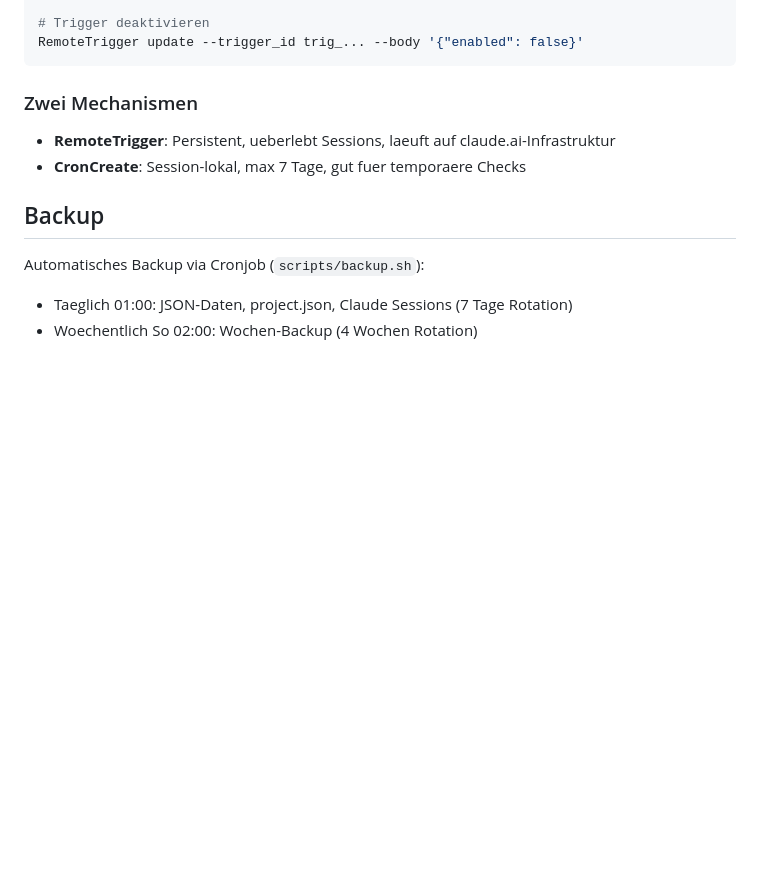
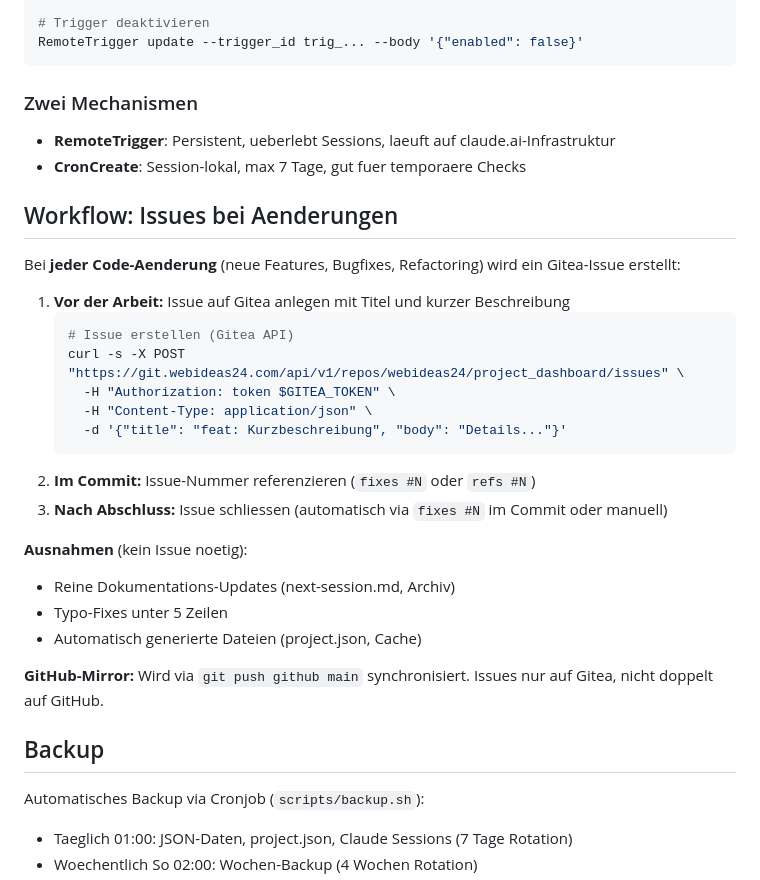
Before and after one commit to web-werkstatt/session-pilot, a Markdown page: CLAUDE.md, the part around the change. Drawn GitHub-style; blank space fills up the shorter version.

Commit message:
docs: Workflow fuer Gitea-Issues bei Aenderungen in CLAUDE.md
Neue Regel: Bei jeder Code-Aenderung wird ein Gitea-Issue erstellt,
im Commit referenziert und nach Abschluss geschlossen.

Co-Authored-By: Claude Opus 4.6 (1M context) <noreply@anthropic.com>

````diff
--- a/CLAUDE.md
+++ b/CLAUDE.md
@@ -111,6 +111,28 @@ RemoteTrigger update --trigger_id trig_... --body '{"enabled": false}'
 - **RemoteTrigger**: Persistent, ueberlebt Sessions, laeuft auf claude.ai-Infrastruktur
 - **CronCreate**: Session-lokal, max 7 Tage, gut fuer temporaere Checks
 
+## Workflow: Issues bei Aenderungen
+
+Bei **jeder Code-Aenderung** (neue Features, Bugfixes, Refactoring) wird ein Gitea-Issue erstellt:
+
+1. **Vor der Arbeit:** Issue auf Gitea anlegen mit Titel und kurzer Beschreibung
+   ```bash
+   # Issue erstellen (Gitea API)
+   curl -s -X POST "https://git.webideas24.com/api/v1/repos/webideas24/project_dashboard/issues" \
+     -H "Authorization: token $GITEA_TOKEN" \
+     -H "Content-Type: application/json" \
+     -d '{"title": "feat: Kurzbeschreibung", "body": "Details..."}'
+   ```
+2. **Im Commit:** Issue-Nummer referenzieren (`fixes #N` oder `refs #N`)
+3. **Nach Abschluss:** Issue schliessen (automatisch via `fixes #N` im Commit oder manuell)
+
+**Ausnahmen** (kein Issue noetig):
+- Reine Dokumentations-Updates (next-session.md, Archiv)
+- Typo-Fixes unter 5 Zeilen
+- Automatisch generierte Dateien (project.json, Cache)
+
+**GitHub-Mirror:** Wird via `git push github main` synchronisiert. Issues nur auf Gitea, nicht doppelt auf GitHub.
+
 ## Backup
 
 Automatisches Backup via Cronjob (`scripts/backup.sh`):
````
